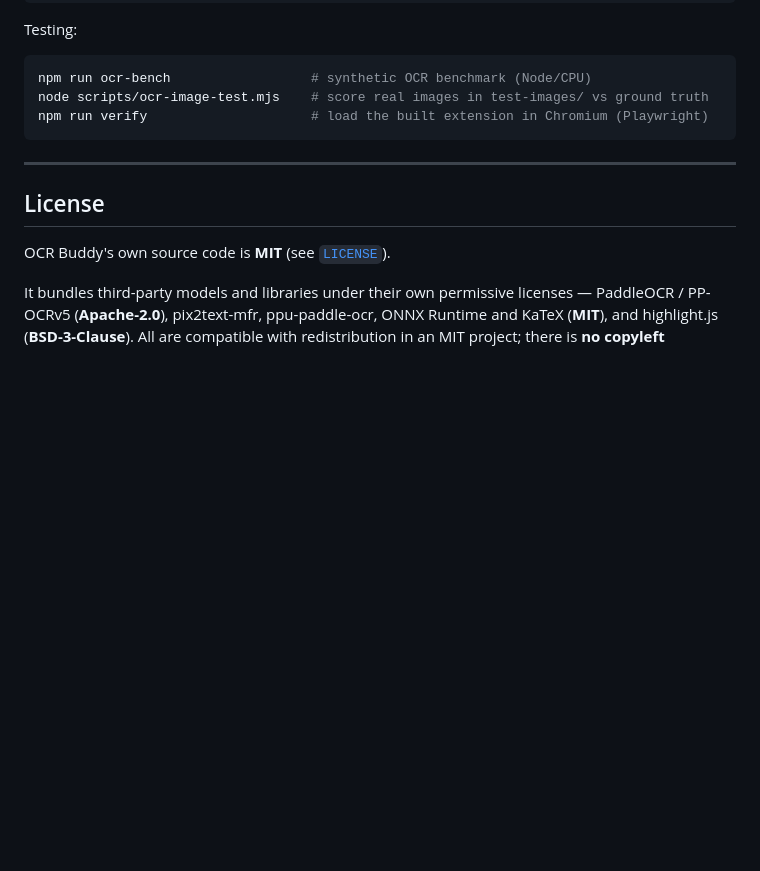
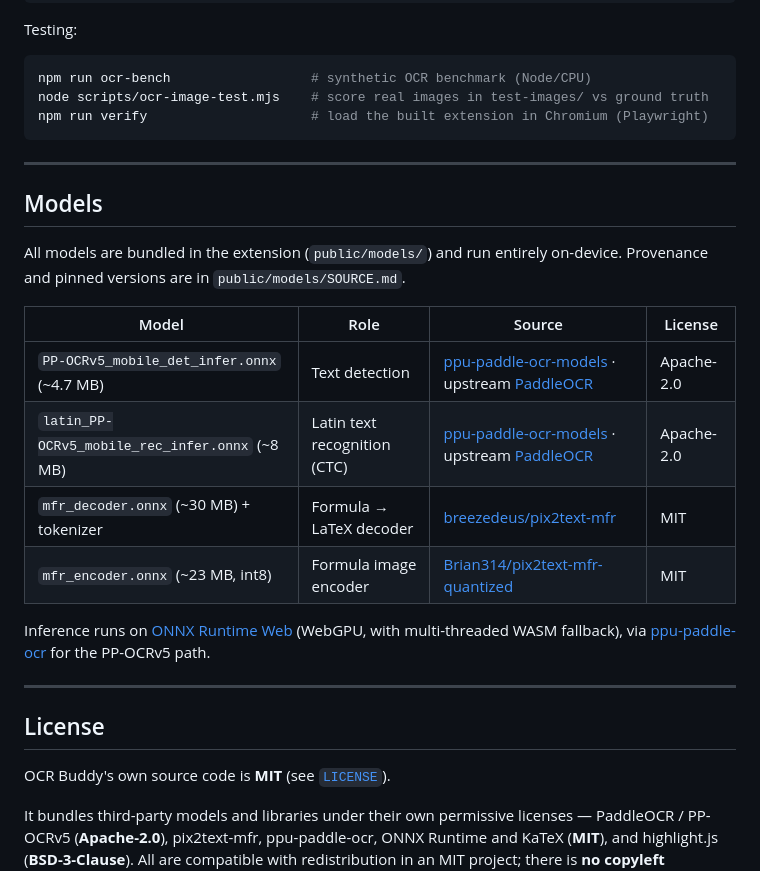
Before and after one commit to Fanfulla/OCR-buddy, a Markdown page: README.md, the part around the change. Rendered like a GitHub page; blank space fills up the shorter version.

Commit message:
README: add a Models section with sources and licenses
Co-Authored-By: Claude Opus 4.8 <noreply@anthropic.com>

```diff
--- a/README.md
+++ b/README.md
@@ -220,6 +220,25 @@ npm run verify                     # load the built extension in Chromium (Playw
 
 ---
 
+## Models
+
+All models are bundled in the extension (`public/models/`) and run entirely
+on-device. Provenance and pinned versions are in `public/models/SOURCE.md`.
+
+| Model | Role | Source | License |
+|---|---|---|---|
+| `PP-OCRv5_mobile_det_infer.onnx` (~4.7 MB) | Text detection | [ppu-paddle-ocr-models](https://github.com/PT-Perkasa-Pilar-Utama/ppu-paddle-ocr-models) · upstream [PaddleOCR](https://github.com/PaddlePaddle/PaddleOCR) | Apache-2.0 |
+| `latin_PP-OCRv5_mobile_rec_infer.onnx` (~8 MB) | Latin text recognition (CTC) | [ppu-paddle-ocr-models](https://github.com/PT-Perkasa-Pilar-Utama/ppu-paddle-ocr-models) · upstream [PaddleOCR](https://github.com/PaddlePaddle/PaddleOCR) | Apache-2.0 |
+| `mfr_decoder.onnx` (~30 MB) + tokenizer | Formula → LaTeX decoder | [breezedeus/pix2text-mfr](https://huggingface.co/breezedeus/pix2text-mfr) | MIT |
+| `mfr_encoder.onnx` (~23 MB, int8) | Formula image encoder | [Brian314/pix2text-mfr-quantized](https://huggingface.co/Brian314/pix2text-mfr-quantized) | MIT |
+
+Inference runs on [ONNX Runtime Web](https://github.com/microsoft/onnxruntime)
+(WebGPU, with multi-threaded WASM fallback), via
+[ppu-paddle-ocr](https://github.com/PT-Perkasa-Pilar-Utama/ppu-paddle-ocr) for the
+PP-OCRv5 path.
+
+---
+
 ## License
 
 OCR Buddy's own source code is **MIT** (see [`LICENSE`](LICENSE)).
```
